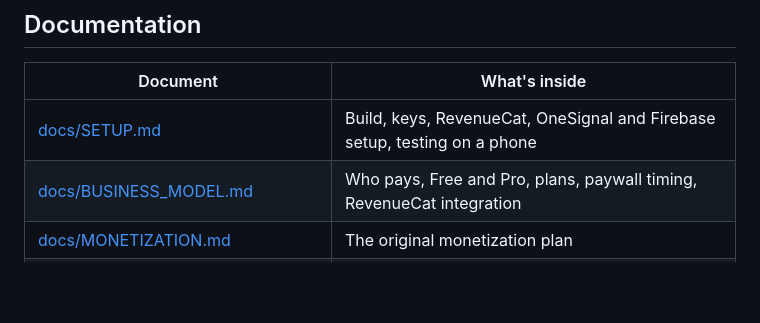
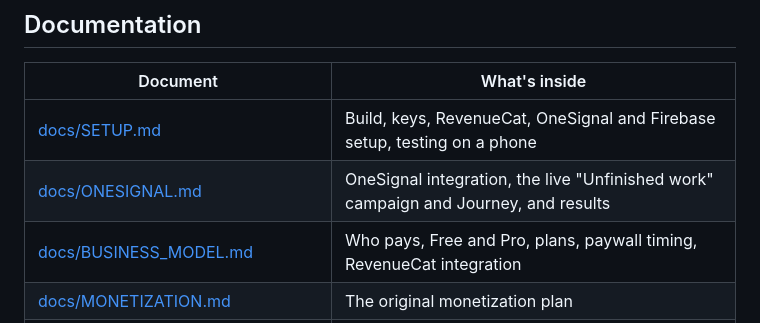
Before and after one commit to LSUDOKO/CueBack, a Markdown page: README.md, the part around the change. Rendered like a GitHub page; blank space fills up the shorter version.

Commit message:
Link the OneSignal doc from the README documentation index

```diff
--- a/README.md
+++ b/README.md
@@ -481,6 +481,7 @@ See the [roadmap](docs/ROADMAP.md) for the phase-by-phase plan.
 | Document | What's inside |
 |---|---|
 | [docs/SETUP.md](docs/SETUP.md) | Build, keys, RevenueCat, OneSignal and Firebase setup, testing on a phone |
+| [docs/ONESIGNAL.md](docs/ONESIGNAL.md) | OneSignal integration, the live "Unfinished work" campaign and Journey, and results |
 | [docs/BUSINESS_MODEL.md](docs/BUSINESS_MODEL.md) | Who pays, Free and Pro, plans, paywall timing, RevenueCat integration |
 | [docs/MONETIZATION.md](docs/MONETIZATION.md) | The original monetization plan |
 | [docs/ROADMAP.md](docs/ROADMAP.md) | Scope, build phases and status |
```
